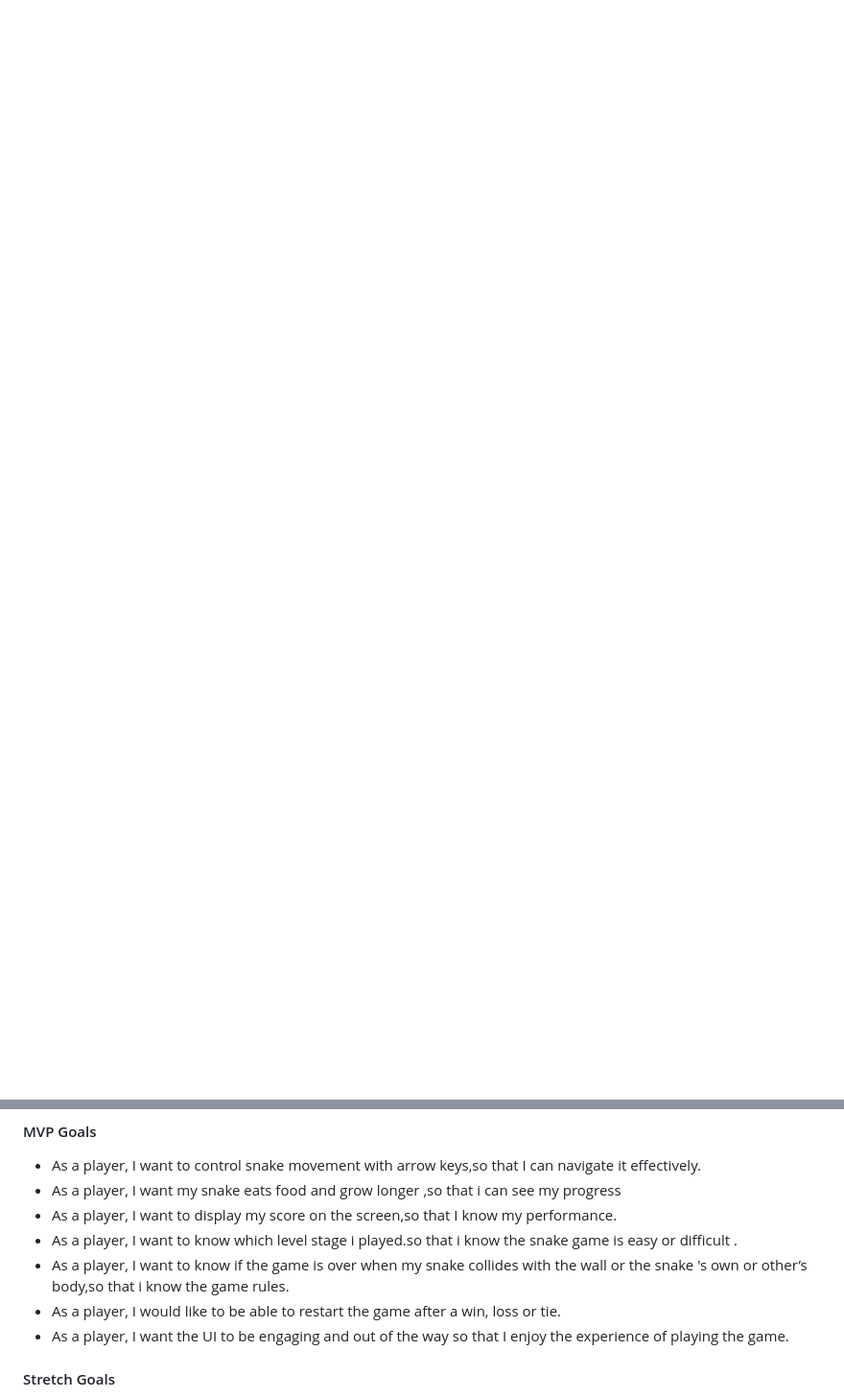
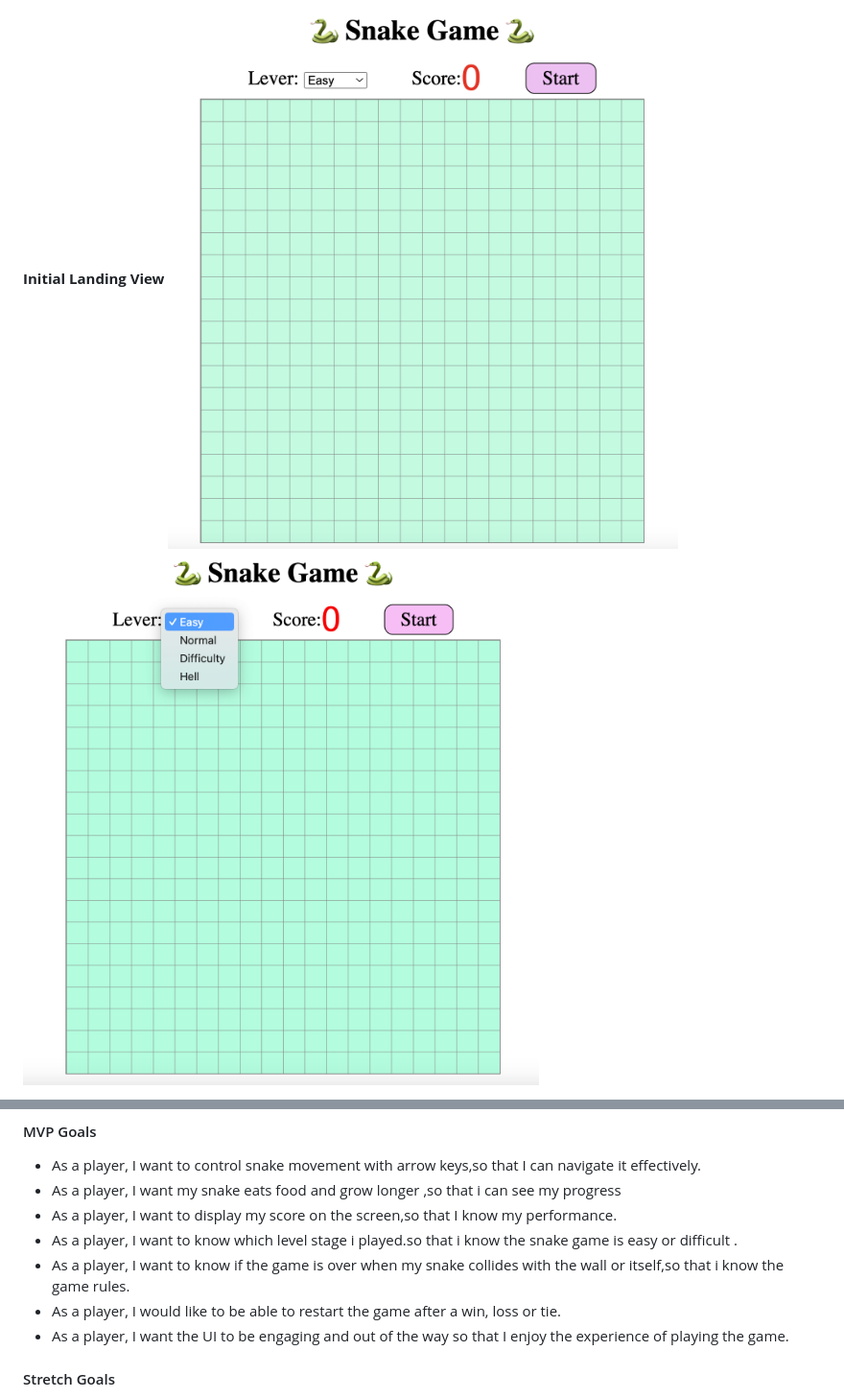
Before and after one commit to BellaCheng28/snake-game, a Markdown page: README.md, 2 parts joined by grey strips. Shown at 96% size. GitHub-like rendering; blank space fills up the shorter version.

```diff
--- a/README.md
+++ b/README.md
@@ -14,2 +20,4 @@ My app is called snake game. It's a game app for players who want to play snake
 **Initial Landing View**
+![image](https://github.com/BellaCheng28/snake-game/blob/main/images/gameboard.png)
+![image](https://github.com/BellaCheng28/snake-game/blob/main/images/palyerchoice.png)
 
@@ -27,7 +36,7 @@ My app is called snake game. It's a game app for players who want to play snake
 - As a player, I want  my snake eats food and grow longer ,so that i can see my progress
 - As a player, I want to display my score on the screen,so that I know my performance.
 - As a player, I want to know which level  stage i played.so that i know the snake game is easy or difficult .
-- As a player, I want to know if the game is over when my snake collides with the wall or the snake 's own or other’s body,so that i know the game rules.
+- As a player, I want to know if the game is over when my snake collides with the wall or itself,so that i know the game rules.
 - As a player, I would like to be able to restart the game after a win, loss or tie.
 - As a player, I want the UI to be engaging and out of the way so that I enjoy the experience of playing the game.
 
```
Also changed, not shown: other parts of README.md (+9 -2 lines).
